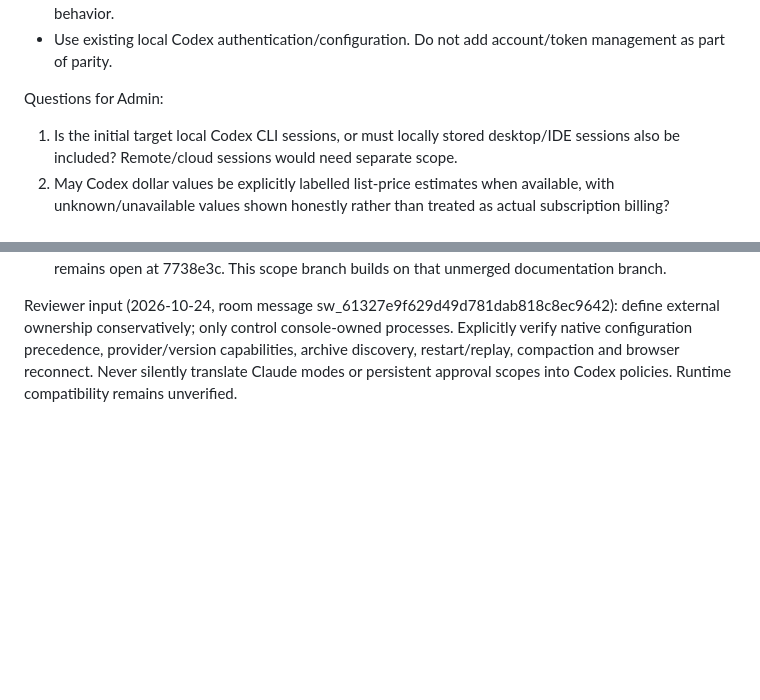
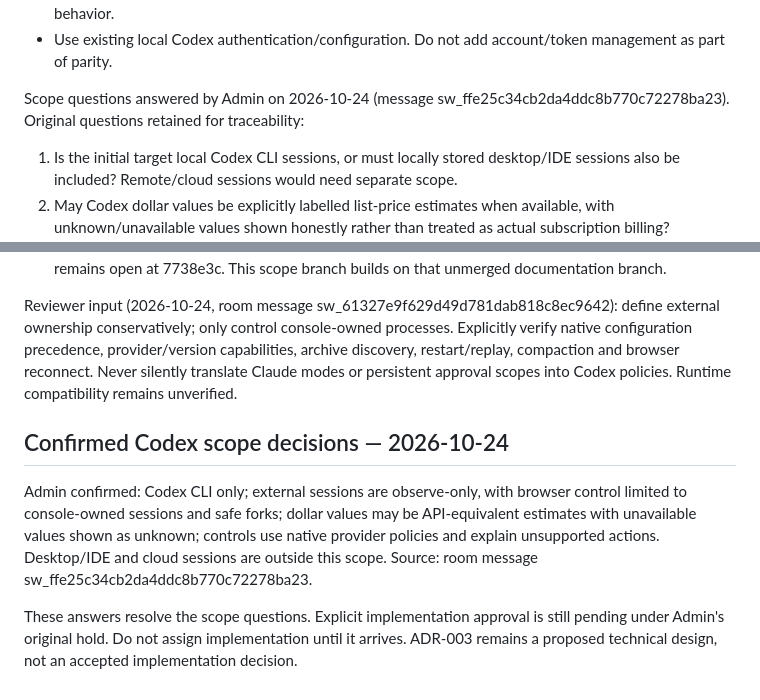
Before and after one commit to yuxiaojian/claude-code-console, a Markdown page: docs/wiki.md, 2 parts joined by grey strips. GitHub-like rendering; blank space fills up the shorter version.

Commit message:
docs: record confirmed Codex scope decisions

```diff
--- a/docs/wiki.md
+++ b/docs/wiki.md
@@ -26,7 +26,7 @@ Proposed scope:
 - Keep model and permission defaults separate per provider while preserving current Claude settings and behavior.
 - Use existing local Codex authentication/configuration. Do not add account/token management as part of parity.
 
-Questions for Admin:
+Scope questions answered by Admin on 2026-10-24 (message sw_ffe25c34cb2da4ddc8b770c72278ba23). Original questions retained for traceability:
 1. Is the initial target local Codex CLI sessions, or must locally stored desktop/IDE sessions also be included? Remote/cloud sessions would need separate scope.
 2. May Codex dollar values be explicitly labelled list-price estimates when available, with unknown/unavailable values shown honestly rather than treated as actual subscription billing?
 3. May provider-native controls differ where Codex has no exact Claude equivalent, with unavailable actions explained in the UI?
@@ -131,3 +131,9 @@ Initial wiki is documentation only. Repository behavior and architecture have no
 - 2026-10-24: Codex parity requirements review prepared; questions and proposed criteria await Admin response. No implementation approved. GitHub identity yuxiaojian and ADMIN access verified; PR #1 remains open at 7738e3c. This scope branch builds on that unmerged documentation branch.
 
 Reviewer input (2026-10-24, room message sw_61327e9f629d49d781dab818c8ec9642): define external ownership conservatively; only control console-owned processes. Explicitly verify native configuration precedence, provider/version capabilities, archive discovery, restart/replay, compaction and browser reconnect. Never silently translate Claude modes or persistent approval scopes into Codex policies. Runtime compatibility remains unverified.
+
+## Confirmed Codex scope decisions — 2026-10-24
+
+Admin confirmed: Codex CLI only; external sessions are observe-only, with browser control limited to console-owned sessions and safe forks; dollar values may be API-equivalent estimates with unavailable values shown as unknown; controls use native provider policies and explain unsupported actions. Desktop/IDE and cloud sessions are outside this scope. Source: room message sw_ffe25c34cb2da4ddc8b770c72278ba23.
+
+These answers resolve the scope questions. Explicit implementation approval is still pending under Admin's original hold. Do not assign implementation until it arrives. ADR-003 remains a proposed technical design, not an accepted implementation decision.
```
